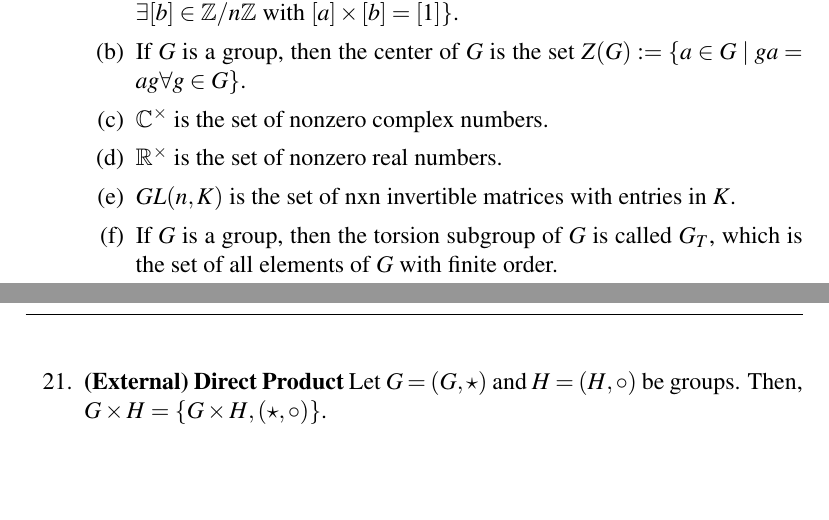
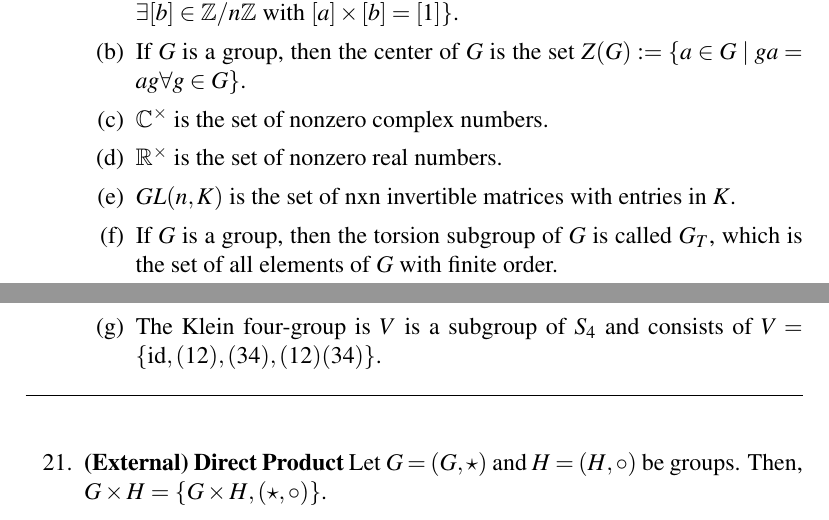
Before and after one commit to CaptMD-11/Math113, a LaTeX document (math113defs/math113defs.tex): two parts of pages 2 and 3 of 3, joined at a grey line, cut so that both start at the same text, the shorter picture padded with empty space. Compiled offline with pdfLaTeX.

Commit message:
another commit

```diff
--- a/math113defs/math113defs.tex
+++ b/math113defs/math113defs.tex
@@ -86,6 +86,7 @@
 		\item $\mathbb{R}^\times$ is the set of nonzero real numbers.
 		\item $GL(n,K)$ is the set of nxn invertible matrices with entries in $K$.
 		\item If $G$ is a group, then the torsion subgroup of $G$ is called $G_T$, which is the set of all elements of $G$ with finite order.
+		\item The Klein four-group is $V$ is a subgroup of $S_4$ and consists of $V=\{\id, (12), (34), (12)(34)\}$.
 	\end{enumerate}
 	\begin{center}
 		\hrule
```
Also changed, not shown: math113defs/math113defs.pdf, math113defs/math113defs.tex (2 more changed lines), 1 other file.
